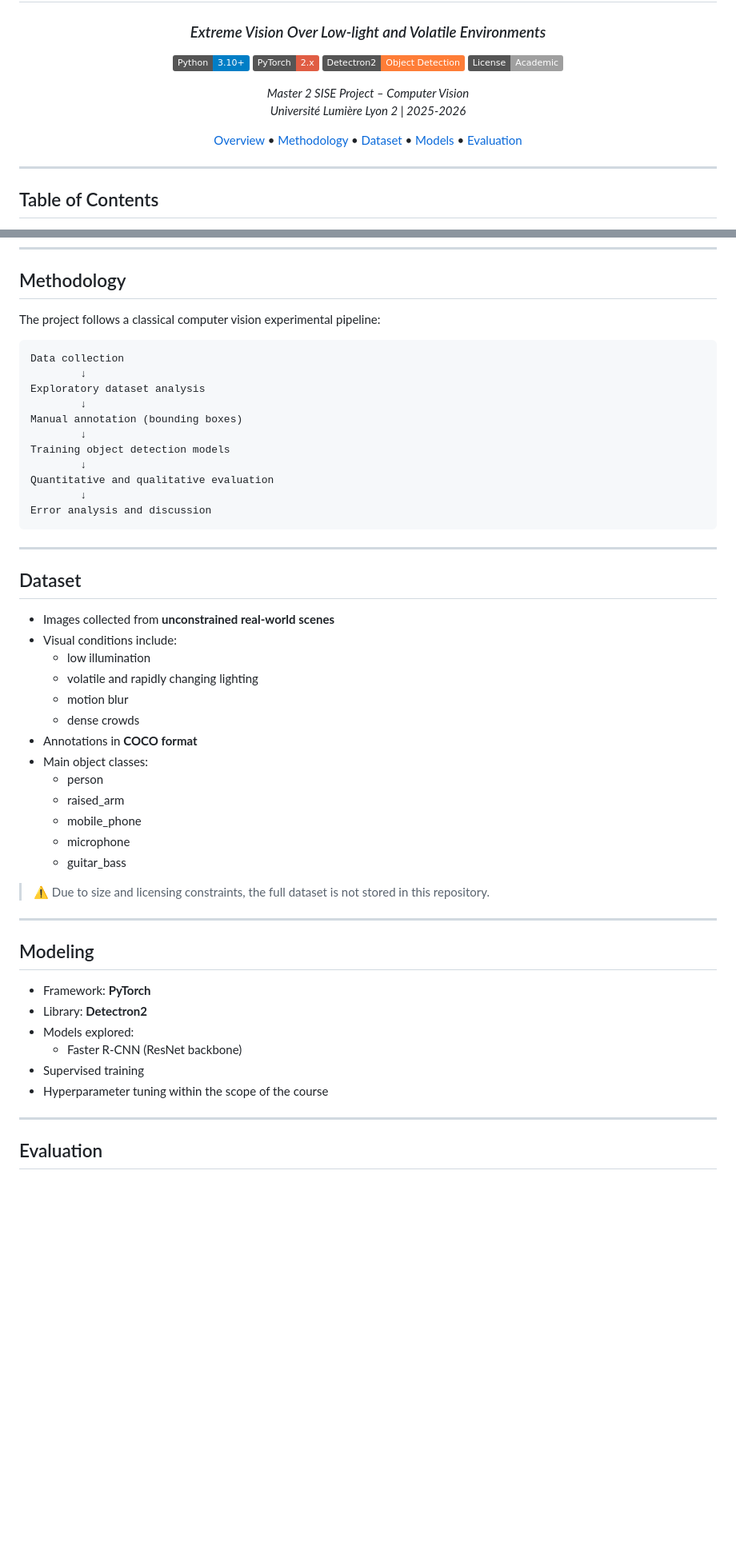
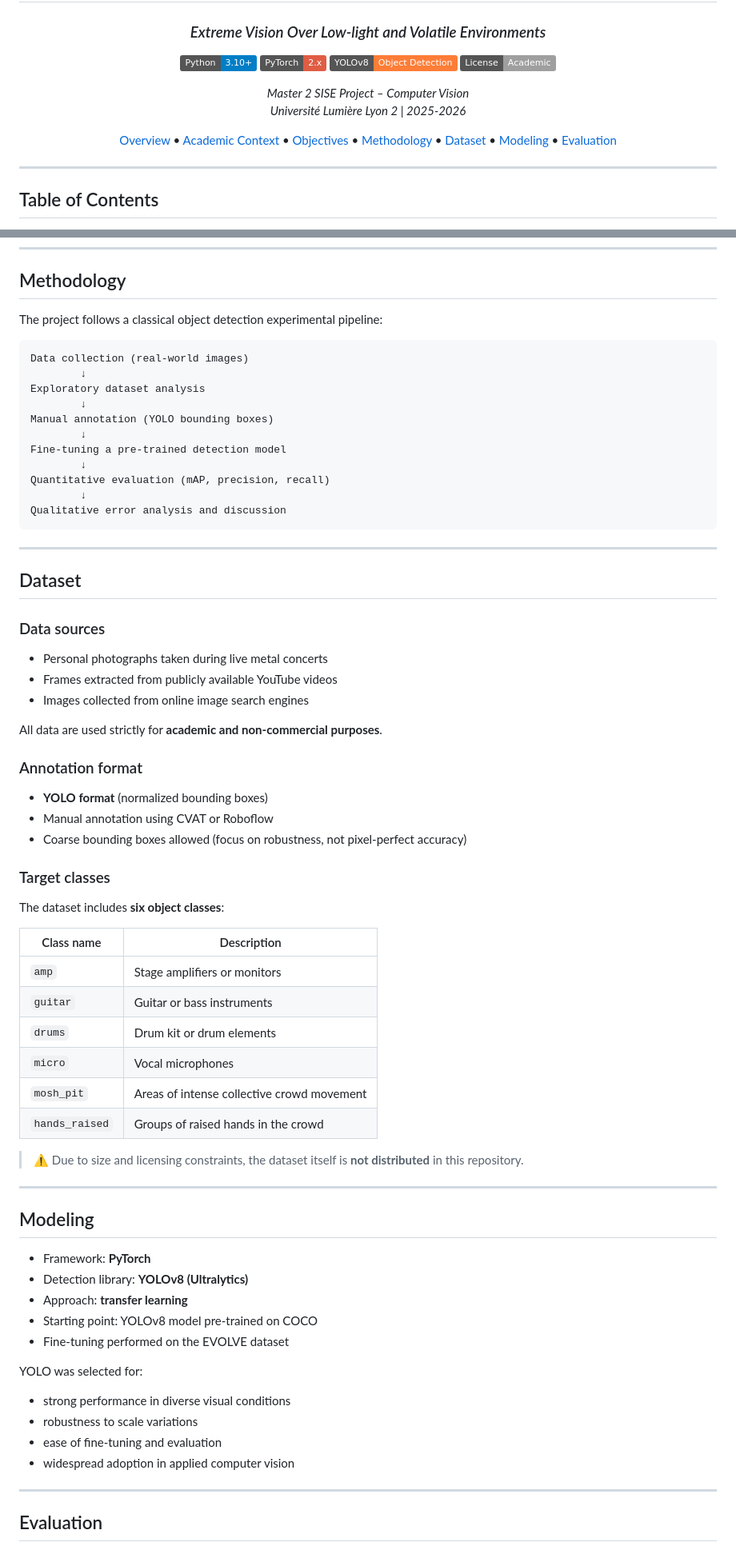
Before and after one commit to rsquaredata/evolve, a Markdown page: README.md, 2 parts joined by grey strips. Shown at 80% size. Rendered like a GitHub page; badges without logos; blank space fills up the shorter version.

````diff
--- a/README.md
+++ b/README.md
@@ -6,13 +6,13 @@
 
 [![Python](https://img.shields.io/badge/Python-3.10+-blue.svg)](https://www.python.org/)
 [![PyTorch](https://img.shields.io/badge/PyTorch-2.x-red.svg)](https://pytorch.org/)
-[![Detectron2](https://img.shields.io/badge/Detectron2-Object%20Detection-orange.svg)](https://github.com/facebookresearch/detectron2)
+[![YOLOv8](https://img.shields.io/badge/YOLOv8-Object%20Detection-orange.svg)](https://github.com/ultralytics/ultralytics)
 [![License](https://img.shields.io/badge/License-Academic-lightgrey.svg)]()
 
 *Master 2 SISE Project – Computer Vision*
 *Université Lumière Lyon 2 | 2025-2026*
 
-[Overview](#overview) • [Methodology](#methodology) • [Dataset](#dataset) • [Models](#modeling) • [Evaluation](#evaluation)
+[Overview](#overview) • [Academic Context](#academic-context) • [Objectives](#objectives) • [Methodology](#methodology) • [Dataset](#dataset) • [Modeling](#modeling) • [Evaluation](#evaluation)
 
 ---
 
@@ -80,52 +88,71 @@ Course: **Computer Vision & Deep Learning**
 
 ## Methodology
 
-The project follows a classical computer vision experimental pipeline:
+The project follows a classical object detection experimental pipeline:
 
 ```
-Data collection
+Data collection (real-world images)
         ↓
 Exploratory dataset analysis
         ↓
-Manual annotation (bounding boxes)
+Manual annotation (YOLO bounding boxes)
         ↓
-Training object detection models
+Fine-tuning a pre-trained detection model
         ↓
-Quantitative and qualitative evaluation
+Quantitative evaluation (mAP, precision, recall)
         ↓
-Error analysis and discussion
+Qualitative error analysis and discussion
 ```
 
 ---
 
 ## Dataset
 
-- Images collected from **unconstrained real-world scenes**
-- Visual conditions include:
-  - low illumination
-  - volatile and rapidly changing lighting
-  - motion blur
-  - dense crowds
-- Annotations in **COCO format**
-- Main object classes:
-  - person
-  - raised_arm
-  - mobile_phone
-  - microphone
-  - guitar_bass
+### Data sources
 
-> ⚠️ Due to size and licensing constraints, the full dataset is not stored in this repository.
+- Personal photographs taken during live metal concerts
+- Frames extracted from publicly available YouTube videos
+- Images collected from online image search engines
+
+All data are used strictly for **academic and non-commercial purposes**.
+
+### Annotation format
+
+- **YOLO format** (normalized bounding boxes)
+- Manual annotation using CVAT or Roboflow
+- Coarse bounding boxes allowed (focus on robustness, not pixel-perfect accuracy)
+
+### Target classes
+
+The dataset includes **six object classes**:
+
+
+| Class name | Description |
+|-----------------|-------------|
+| `amp` | Stage amplifiers or monitors |
+| `guitar` | Guitar or bass instruments |
+| `drums` | Drum kit or drum elements |
+| `micro` | Vocal microphones |
+| `mosh_pit` | Areas of intense collective crowd movement |
+| `hands_raised` | Groups of raised hands in the crowd |
+
+> ⚠️ Due to size and licensing constraints, the dataset itself is **not distributed** in this repository.
 
 ---
 
 ## Modeling
 
 - Framework: **PyTorch**
-- Library: **Detectron2**
-- Models explored:
-  - Faster R-CNN (ResNet backbone)
-- Supervised training
-- Hyperparameter tuning within the scope of the course
+- Detection library: **YOLOv8 (Ultralytics)**
+- Approach: **transfer learning**
+- Starting point: YOLOv8 model pre-trained on COCO
+- Fine-tuning performed on the EVOLVE dataset
+
+YOLO was selected for:
+- strong performance in diverse visual conditions
+- robustness to scale variations
+- ease of fine-tuning and evaluation
+- widespread adoption in applied computer vision
 
 ---
 
````
Also changed, not shown: other parts of README.md (+61 -34 lines).
